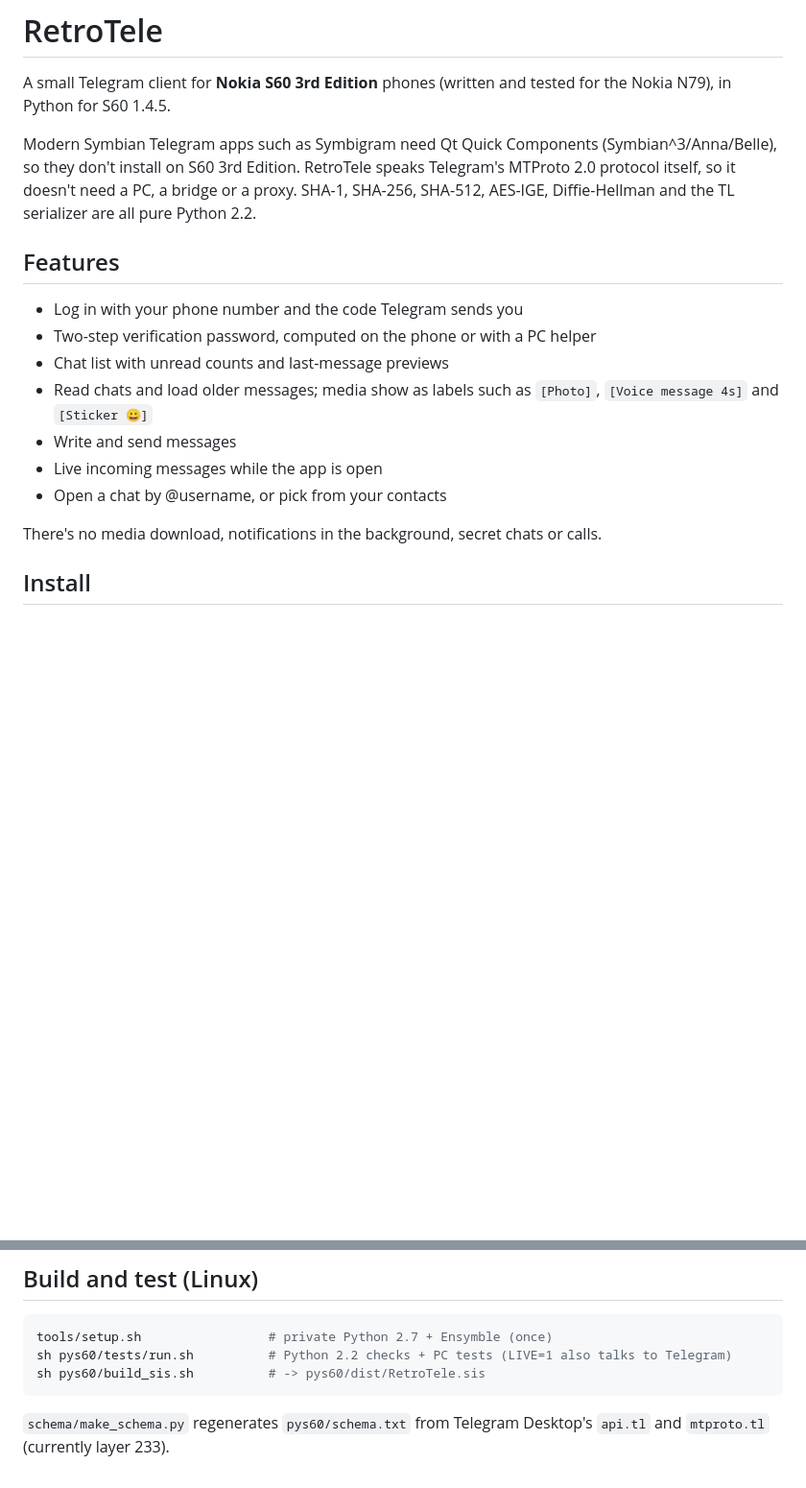
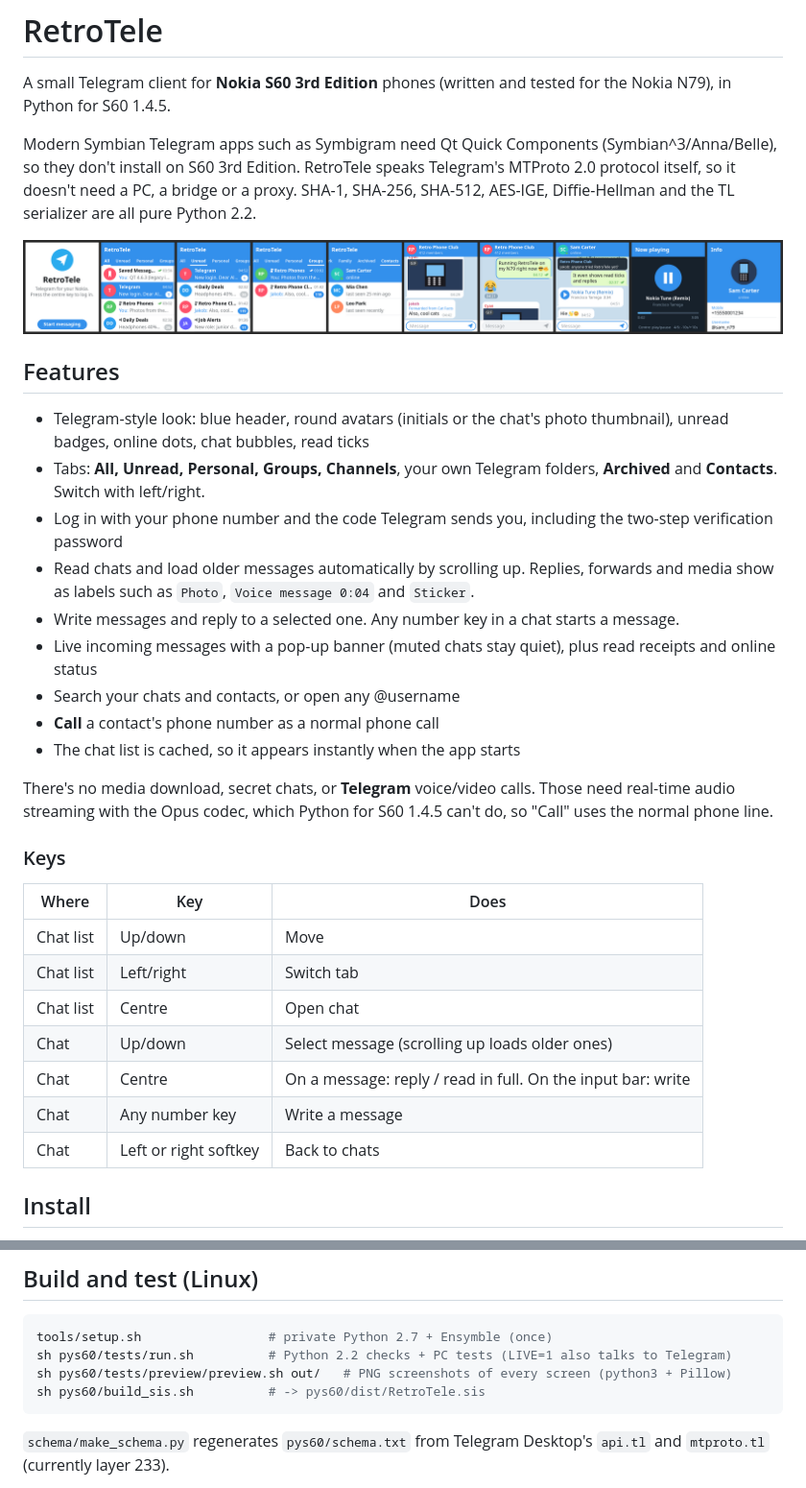
Before and after one commit to manojanasuri16/RetroTele, a Markdown page: README.md, 2 parts joined by grey strips. Shown at 96% size. Rendered like a GitHub page; pictures changed too: docs/screenshots.png (added); blank space fills up the shorter version.

````diff
--- a/README.md
+++ b/README.md
@@ -4,17 +4,33 @@ A small Telegram client for **Nokia S60 3rd Edition** phones (written and tested
 
 Modern Symbian Telegram apps such as Symbigram need Qt Quick Components (Symbian^3/Anna/Belle), so they don't install on S60 3rd Edition. RetroTele speaks Telegram's MTProto 2.0 protocol itself, so it doesn't need a PC, a bridge or a proxy. SHA-1, SHA-256, SHA-512, AES-IGE, Diffie-Hellman and the TL serializer are all pure Python 2.2.
 
+![RetroTele screens](docs/screenshots.png)
+
 ## Features
 
-- Log in with your phone number and the code Telegram sends you
-- Two-step verification password, computed on the phone or with a PC helper
-- Chat list with unread counts and last-message previews
-- Read chats and load older messages; media show as labels such as `[Photo]`, `[Voice message 4s]` and `[Sticker 😀]`
-- Write and send messages
-- Live incoming messages while the app is open
-- Open a chat by @username, or pick from your contacts
+- Telegram-style look: blue header, round avatars (initials or the chat's photo thumbnail), unread badges, online dots, chat bubbles, read ticks
+- Tabs: **All, Unread, Personal, Groups, Channels**, your own Telegram folders, **Archived** and **Contacts**. Switch with left/right.
+- Log in with your phone number and the code Telegram sends you, including the two-step verification password
+- Read chats and load older messages automatically by scrolling up. Replies, forwards and media show as labels such as `Photo`, `Voice message 0:04` and `Sticker`.
+- Write messages and reply to a selected one. Any number key in a chat starts a message.
+- Live incoming messages with a pop-up banner (muted chats stay quiet), plus read receipts and online status
+- Search your chats and contacts, or open any @username
+- **Call** a contact's phone number as a normal phone call
+- The chat list is cached, so it appears instantly when the app starts
 
-There's no media download, notifications in the background, secret chats or calls.
+There's no media download, secret chats, or **Telegram** voice/video calls. Those need real-time audio streaming with the Opus codec, which Python for S60 1.4.5 can't do, so "Call" uses the normal phone line.
+
+### Keys
+
+| Where | Key | Does |
+|---|---|---|
+| Chat list | Up/down | Move |
+| Chat list | Left/right | Switch tab |
+| Chat list | Centre | Open chat |
+| Chat | Up/down | Select message (scrolling up loads older ones) |
+| Chat | Centre | On a message: reply / read in full. On the input bar: write |
+| Chat | Any number key | Write a message |
+| Chat | Left or right softkey | Back to chats |
 
 ## Install
 
@@ -39,6 +55,7 @@ This is needed only once, at login.
 ```sh
 tools/setup.sh                 # private Python 2.7 + Ensymble (once)
 sh pys60/tests/run.sh          # Python 2.2 checks + PC tests (LIVE=1 also talks to Telegram)
+sh pys60/tests/preview/preview.sh out/   # PNG screenshots of every screen (python3 + Pillow)
 sh pys60/build_sis.sh          # -> pys60/dist/RetroTele.sis
 ```
 
````
Also changed, not shown: 17 other files.
